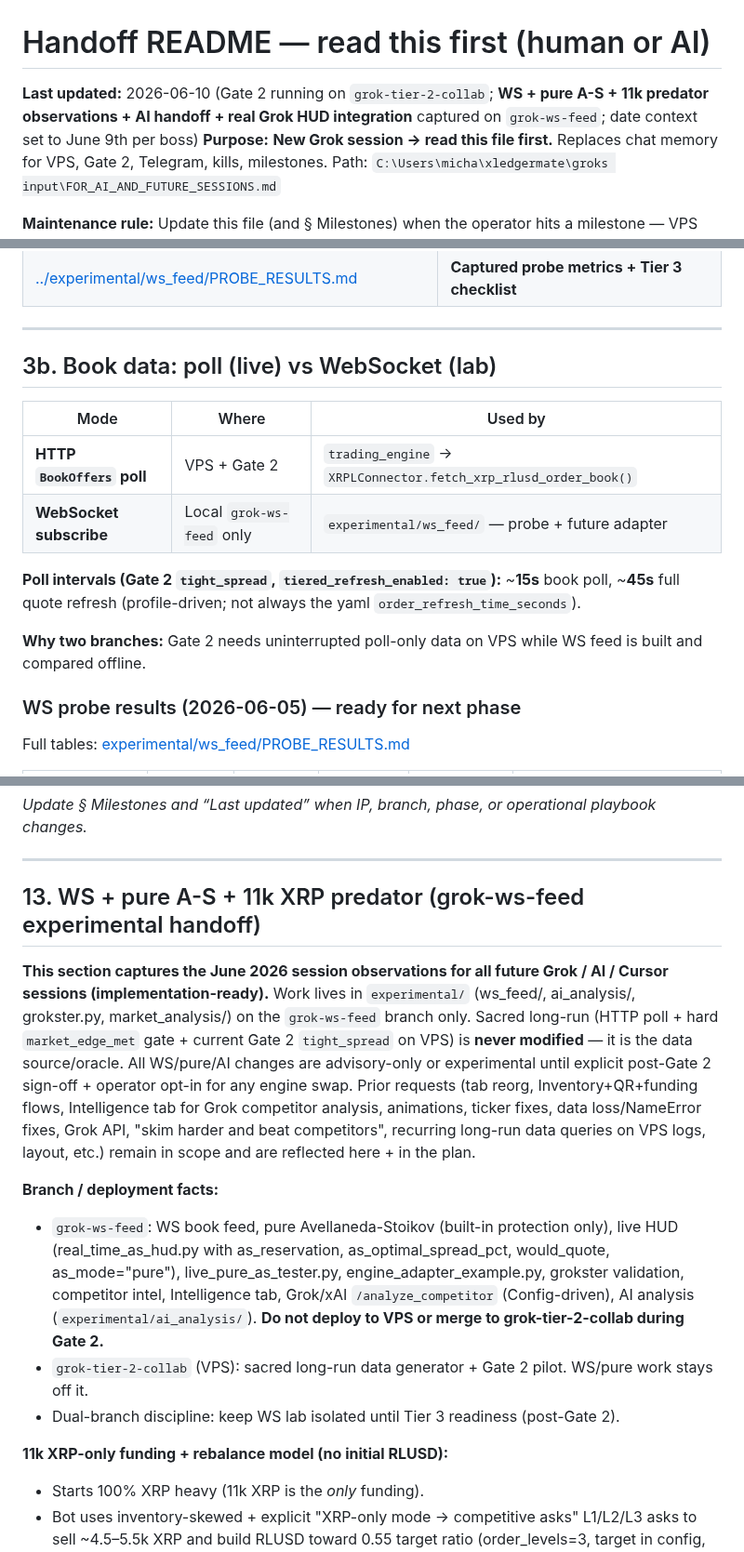
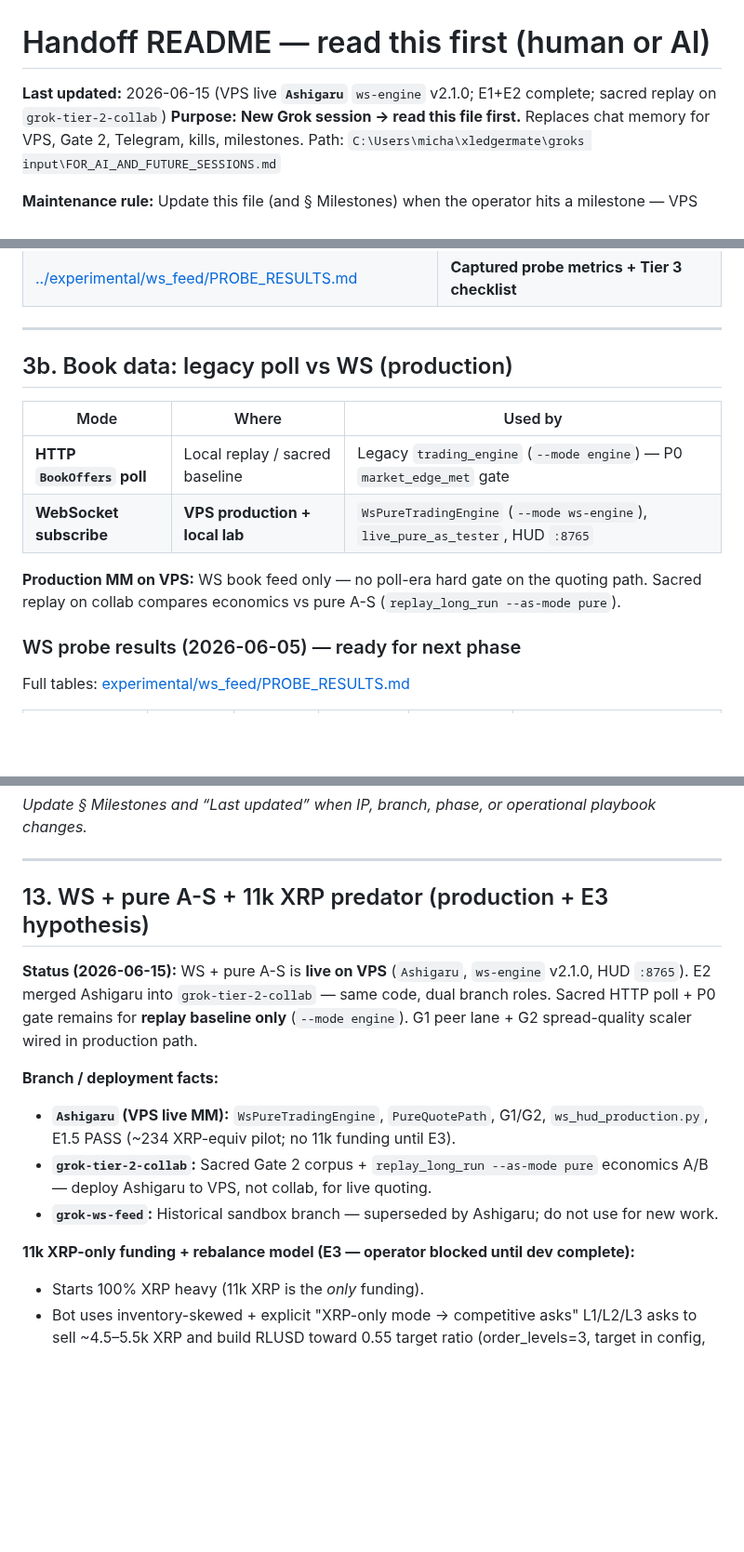
Before and after one commit to mdeckstine1/xledgermate, a Markdown page: groks input/FOR_AI_AND_FUTURE_SESSIONS.md, 3 parts joined by grey strips. Shown at 93% size. Rendered like a GitHub page; blank space fills up the shorter version.

Commit message:
FOR_AI: reflect live Ashigaru ws-engine MM post-E2 (not grok-ws-feed sandbox)
Co-authored-by: Cursor <cursoragent@cursor.com>

```diff
--- a/groks input/FOR_AI_AND_FUTURE_SESSIONS.md
+++ b/groks input/FOR_AI_AND_FUTURE_SESSIONS.md
@@ -1,6 +1,6 @@
 # Handoff README — read this first (human or AI)
 
-**Last updated:** 2026-06-10 (Gate 2 running on `grok-tier-2-collab`; **WS + pure A-S + 11k predator observations + AI handoff + real Grok HUD integration** captured on `grok-ws-feed`; date context set to June 9th per boss)
+**Last updated:** 2026-06-15 (VPS live **`Ashigaru`** `ws-engine` v2.1.0; E1+E2 complete; sacred replay on `grok-tier-2-collab`)
 **Purpose:** **New Grok session → read this file first.** Replaces chat memory for VPS, Gate 2, Telegram, kills, milestones. Path: `C:\Users\micha\xledgermate\groks input\FOR_AI_AND_FUTURE_SESSIONS.md`
 
 **Maintenance rule:** Update this file (and § Milestones) when the operator hits a milestone — VPS live, clean restart, Gate 2 start/end, profile change, major incident, git deploy to VPS, etc. Also update when major experimental observations (WS pure path behavior, funding model, scaling math, P&L targets, predator wiring) are captured for implementation.
@@ -95,16 +95,14 @@ xledgermate/
 
 ---
 
-## 3b. Book data: poll (live) vs WebSocket (lab)
+## 3b. Book data: legacy poll vs WS (production)
 
 | Mode | Where | Used by |
 |------|--------|---------|
-| **HTTP `BookOffers` poll** | VPS + Gate 2 | `trading_engine` → `XRPLConnector.fetch_xrp_rlusd_order_book()` |
-| **WebSocket subscribe** | Local `grok-ws-feed` only | `experimental/ws_feed/` — probe + future adapter |
+| **HTTP `BookOffers` poll** | Local replay / sacred baseline | Legacy `trading_engine` (`--mode engine`) — P0 `market_edge_met` gate |
+| **WebSocket subscribe** | **VPS production + local lab** | `WsPureTradingEngine` (`--mode ws-engine`), `live_pure_as_tester`, HUD `:8765` |
 
-**Poll intervals (Gate 2 `tight_spread`, `tiered_refresh_enabled: true`):** ~**15s** book poll, ~**45s** full quote refresh (profile-driven; not always the yaml `order_refresh_time_seconds`).
-
-**Why two branches:** Gate 2 needs uninterrupted poll-only data on VPS while WS feed is built and compared offline.
+**Production MM on VPS:** WS book feed only — no poll-era hard gate on the quoting path. Sacred replay on collab compares economics vs pure A-S (`replay_long_run --as-mode pure`).
 
 ### WS probe results (2026-06-05) — ready for next phase
 
@@ -380,16 +379,16 @@ ssh -i $env:USERPROFILE\.ssh\hetzner_xledgermate root@188.245.50.229 "systemctl
 
 ---
 
-## 13. WS + pure A-S + 11k XRP predator (grok-ws-feed experimental handoff)
+## 13. WS + pure A-S + 11k XRP predator (production + E3 hypothesis)
 
-**This section captures the June 2026 session observations for all future Grok / AI / Cursor sessions (implementation-ready).** Work lives in `experimental/` (ws_feed/, ai_analysis/, grokster.py, market_analysis/) on the `grok-ws-feed` branch only. Sacred long-run (HTTP poll + hard `market_edge_met` gate + current Gate 2 `tight_spread` on VPS) is **never modified** — it is the data source/oracle. All WS/pure/AI changes are advisory-only or experimental until explicit post-Gate 2 sign-off + operator opt-in for any engine swap. Prior requests (tab reorg, Inventory+QR+funding flows, Intelligence tab for Grok competitor analysis, animations, ticker fixes, data loss/NameError fixes, Grok API, "skim harder and beat competitors", recurring long-run data queries on VPS logs, layout, etc.) remain in scope and are reflected here + in the plan.
+**Status (2026-06-15):** WS + pure A-S is **live on VPS** (`Ashigaru`, `ws-engine` v2.1.0, HUD `:8765`). E2 merged Ashigaru into `grok-tier-2-collab` — same code, dual branch roles. Sacred HTTP poll + P0 gate remains for **replay baseline only** (`--mode engine`). G1 peer lane + G2 spread-quality scaler wired in production path.
 
 **Branch / deployment facts:**
-- `grok-ws-feed`: WS book feed, pure Avellaneda-Stoikov (built-in protection only), live HUD (real_time_as_hud.py with as_reservation, as_optimal_spread_pct, would_quote, as_mode="pure"), live_pure_as_tester.py, engine_adapter_example.py, grokster validation, competitor intel, Intelligence tab, Grok/xAI `/analyze_competitor` (Config-driven), AI analysis (`experimental/ai_analysis/`). **Do not deploy to VPS or merge to grok-tier-2-collab during Gate 2.**
-- `grok-tier-2-collab` (VPS): sacred long-run data generator + Gate 2 pilot. WS/pure work stays off it.
-- Dual-branch discipline: keep WS lab isolated until Tier 3 readiness (post-Gate 2).
+- **`Ashigaru` (VPS live MM):** `WsPureTradingEngine`, `PureQuotePath`, G1/G2, `ws_hud_production.py`, E1.5 PASS (~234 XRP-equiv pilot; no 11k funding until E3).
+- **`grok-tier-2-collab`:** Sacred Gate 2 corpus + `replay_long_run --as-mode pure` economics A/B — deploy Ashigaru to VPS, not collab, for live quoting.
+- **`grok-ws-feed`:** Historical sandbox branch — superseded by Ashigaru; do not use for new work.
 
-**11k XRP-only funding + rebalance model (no initial RLUSD):**
+**11k XRP-only funding + rebalance model (E3 — operator blocked until dev complete):**
 - Starts 100% XRP heavy (11k XRP is the *only* funding).
 - Bot uses inventory-skewed + explicit "XRP-only mode → competitive asks" L1/L2/L3 asks to sell ~4.5–5.5k XRP and build RLUSD toward 0.55 target ratio (order_levels=3, target in config, 0.12 max_leg_size_pct_of_capital).
 - This front-loads positive skim (spread capture on the sells) during the rebalance window (est. 60–120 days depending on fill rate hitting the ladder).
```
Also changed, not shown: other parts of groks input/FOR_AI_AND_FUTURE_SESSIONS.md (+5 -4 lines).
